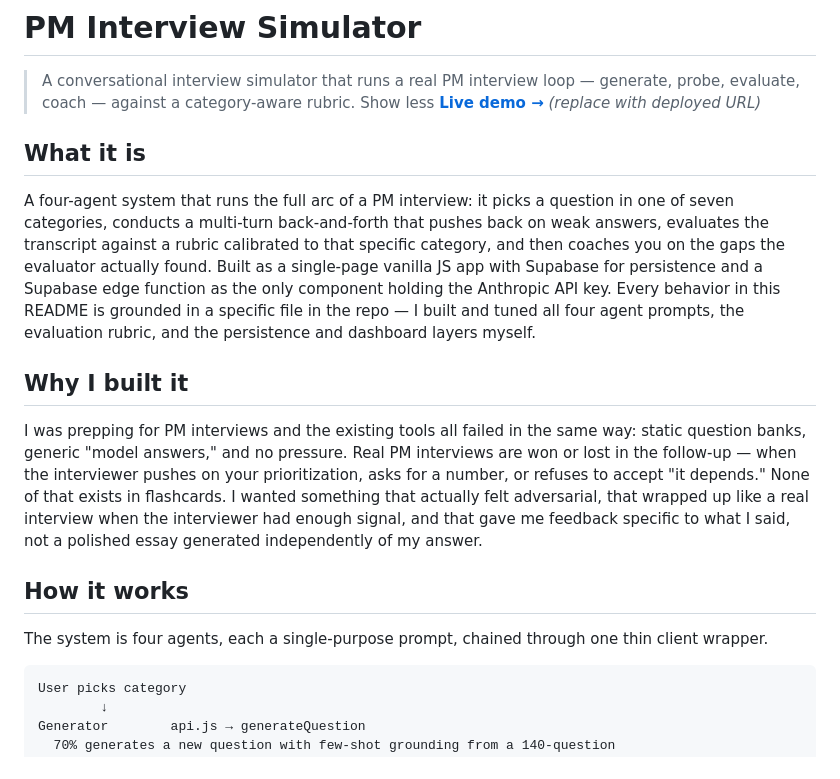
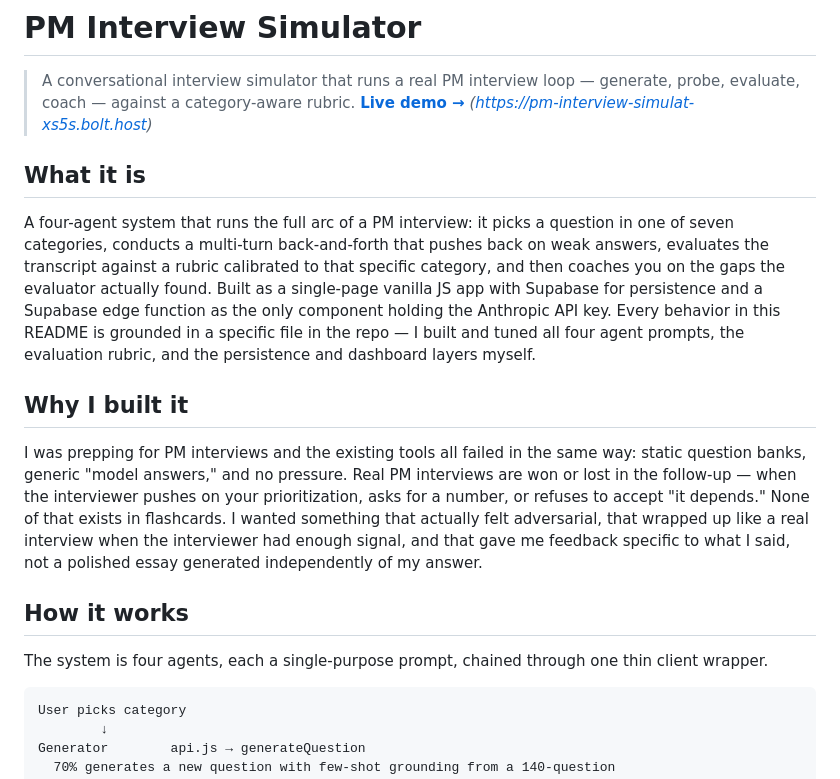
Before and after one commit to mounicasirineni/pm-interview-simulator, a Markdown page: README.md, the part around one of its changes. Drawn GitHub-style.

````diff
--- a/README.md
+++ b/README.md
@@ -1,13 +1,16 @@
 # PM Interview Simulator
 > A conversational interview simulator that runs a real PM interview loop — generate, probe, evaluate, coach — against a category-aware rubric.
-Show less
-> **[Live demo →](#)** *(replace with deployed URL)*
+> **[Live demo →](#)** *(https://pm-interview-simulat-xs5s.bolt.host)*
+
 ## What it is
 A four-agent system that runs the full arc of a PM interview: it picks a question in one of seven categories, conducts a multi-turn back-and-forth that pushes back on weak answers, evaluates the transcript against a rubric calibrated to that specific category, and then coaches you on the gaps the evaluator actually found. Built as a single-page vanilla JS app with Supabase for persistence and a Supabase edge function as the only component holding the Anthropic API key. Every behavior in this README is grounded in a specific file in the repo — I built and tuned all four agent prompts, the evaluation rubric, and the persistence and dashboard layers myself.
+
 ## Why I built it
 I was prepping for PM interviews and the existing tools all failed in the same way: static question banks, generic "model answers," and no pressure. Real PM interviews are won or lost in the follow-up — when the interviewer pushes on your prioritization, asks for a number, or refuses to accept "it depends." None of that exists in flashcards. I wanted something that actually felt adversarial, that wrapped up like a real interview when the interviewer had enough signal, and that gave me feedback specific to what I said, not a polished essay generated independently of my answer.
+
 ## How it works
 The system is four agents, each a single-purpose prompt, chained through one thin client wrapper.
+
 ```
 User picks category
         ↓
````
Also changed, not shown: other parts of README.md (+20 -0 lines).
